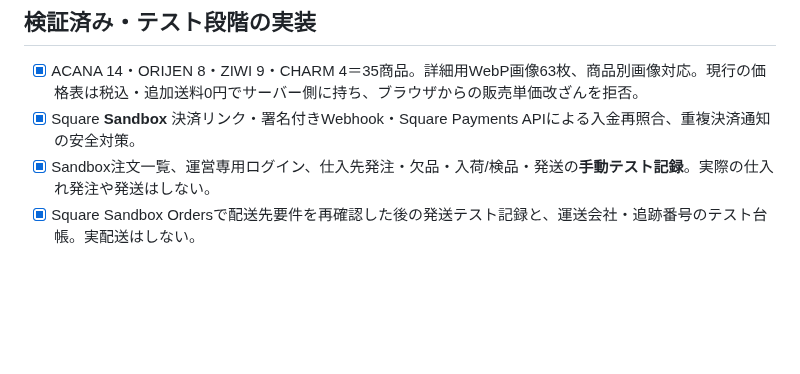
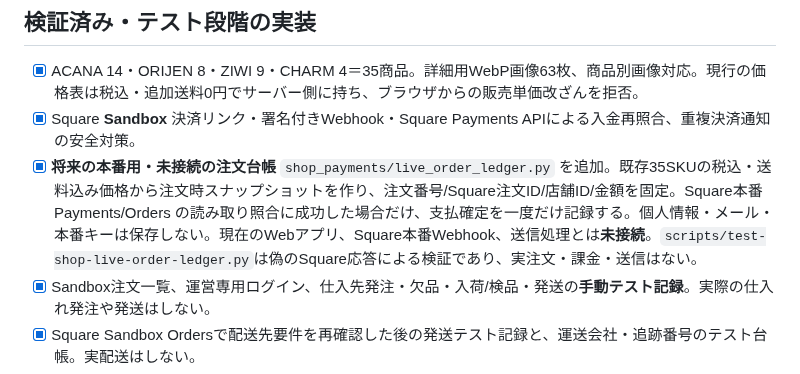
Before and after one commit to yoshiyukimoro-pixel/bigpaw, a Markdown page: SHOP_LAUNCH_READINESS.md, the part around the change. Drawn GitHub-style; blank space fills up the shorter version.

Commit message:
docs(shop): distinguish isolated live order ledger from unavailable public checkout

```diff
--- a/SHOP_LAUNCH_READINESS.md
+++ b/SHOP_LAUNCH_READINESS.md
@@ -6,6 +6,7 @@
 
 - [x] ACANA 14・ORIJEN 8・ZIWI 9・CHARM 4＝35商品。詳細用WebP画像63枚、商品別画像対応。現行の価格表は税込・追加送料0円でサーバー側に持ち、ブラウザからの販売単価改ざんを拒否。
 - [x] Square **Sandbox** 決済リンク・署名付きWebhook・Square Payments APIによる入金再照合、重複決済通知の安全対策。
+- [x] **将来の本番用・未接続の注文台帳** `shop_payments/live_order_ledger.py` を追加。既存35SKUの税込・送料込み価格から注文時スナップショットを作り、注文番号/Square注文ID/店舗ID/金額を固定。Square本番 Payments/Orders の読み取り照合に成功した場合だけ、支払確定を一度だけ記録する。個人情報・メール・本番キーは保存しない。現在のWebアプリ、Square本番Webhook、送信処理とは**未接続**。`scripts/test-shop-live-order-ledger.py`は偽のSquare応答による検証であり、実注文・課金・送信はない。
 - [x] Sandbox注文一覧、運営専用ログイン、仕入先発注・欠品・入荷/検品・発送の**手動テスト記録**。実際の仕入れ発注や発送はしない。
 - [x] Square Sandbox Ordersで配送先要件を再確認した後の発送テスト記録と、運送会社・追跡番号のテスト台帳。実配送はしない。
 - [x] 運営/仕入先/お客様向け通知の未送信下書き。Square Sandbox注文のメールアドレスを照合し、レビュー・変更検出・送信直前の模擬記録を追加。顧客宛メール送信は無効。
```
